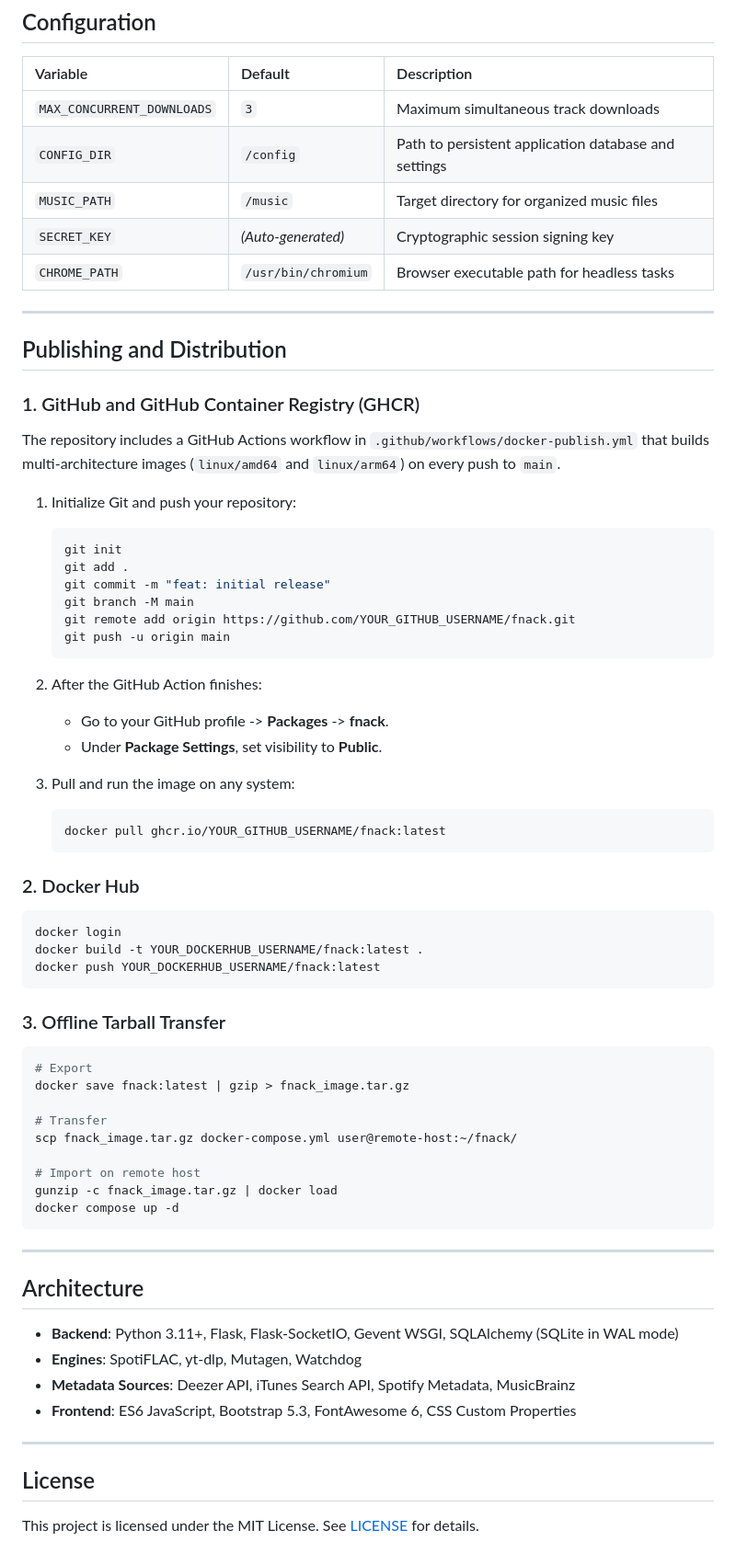
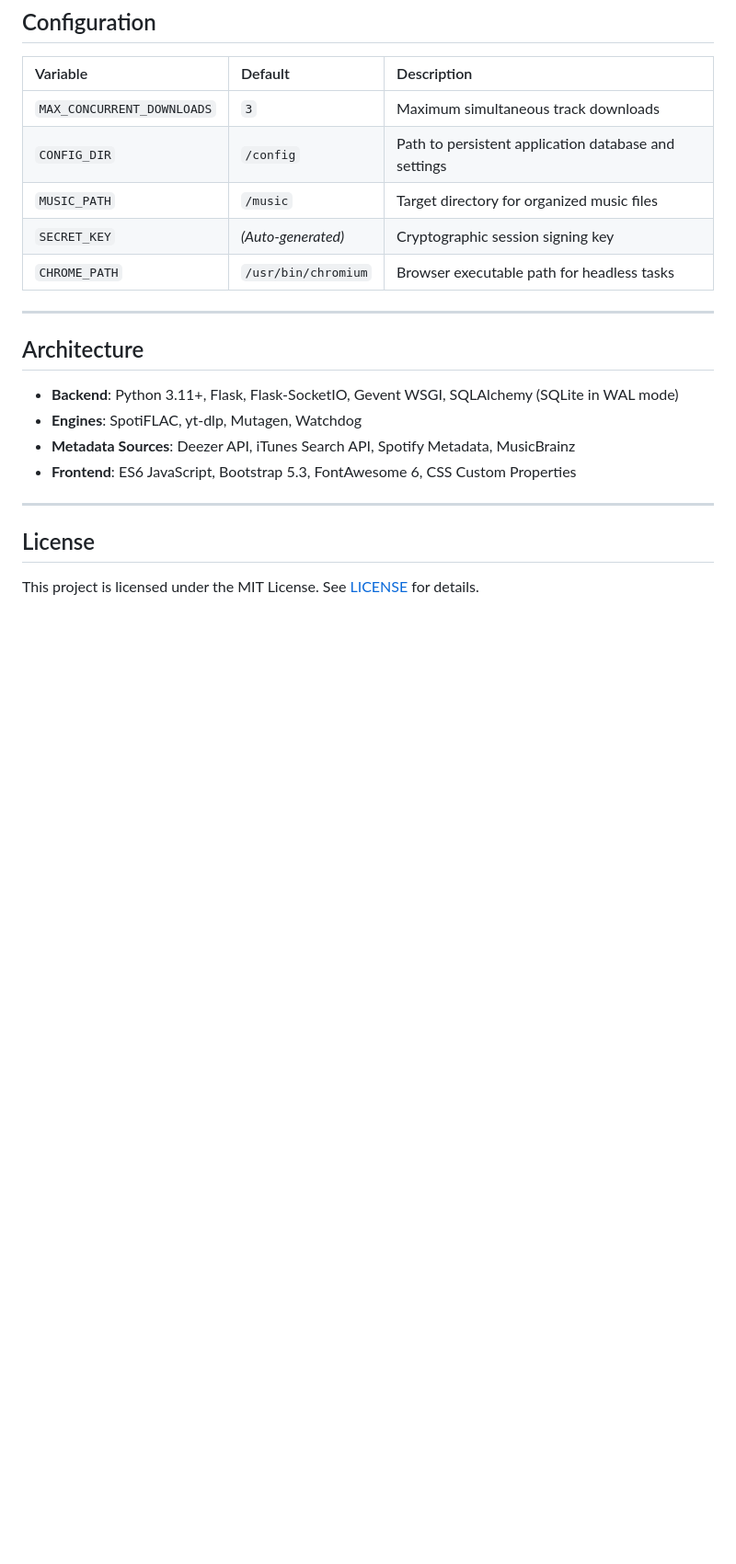
Before and after one commit to tajanthind/fnack, a Markdown page: README.md, the part around the change. Shown at 92% size. Drawn GitHub-style; blank space fills up the shorter version.

Commit message:
chore(release): v0.1.1 initial release

````diff
--- a/README.md
+++ b/README.md
@@ -96,55 +96,6 @@ Access the web interface at `http://<server-ip>:4688`.
 
 ---
 
-## Publishing and Distribution
-
-### 1. GitHub and GitHub Container Registry (GHCR)
-
-The repository includes a GitHub Actions workflow in `.github/workflows/docker-publish.yml` that builds multi-architecture images (`linux/amd64` and `linux/arm64`) on every push to `main`.
-
-1. Initialize Git and push your repository:
-   ```bash
-   git init
-   git add .
-   git commit -m "feat: initial release"
-   git branch -M main
-   git remote add origin https://github.com/YOUR_GITHUB_USERNAME/fnack.git
-   git push -u origin main
-   ```
-
-2. After the GitHub Action finishes:
-   - Go to your GitHub profile -> **Packages** -> **fnack**.
-   - Under **Package Settings**, set visibility to **Public**.
-
-3. Pull and run the image on any system:
-   ```bash
-   docker pull ghcr.io/YOUR_GITHUB_USERNAME/fnack:latest
-   ```
-
-### 2. Docker Hub
-
-```bash
-docker login
-docker build -t YOUR_DOCKERHUB_USERNAME/fnack:latest .
-docker push YOUR_DOCKERHUB_USERNAME/fnack:latest
-```
-
-### 3. Offline Tarball Transfer
-
-```bash
-# Export
-docker save fnack:latest | gzip > fnack_image.tar.gz
-
-# Transfer
-scp fnack_image.tar.gz docker-compose.yml user@remote-host:~/fnack/
-
-# Import on remote host
-gunzip -c fnack_image.tar.gz | docker load
-docker compose up -d
-```
-
----
-
 ## Architecture
 
 - **Backend**: Python 3.11+, Flask, Flask-SocketIO, Gevent WSGI, SQLAlchemy (SQLite in WAL mode)
````
